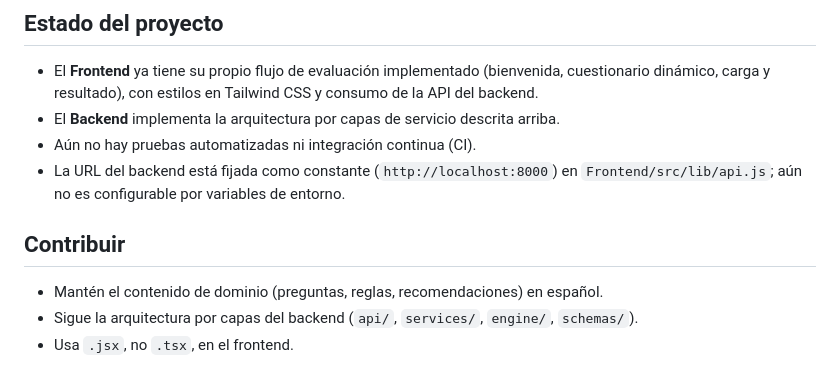
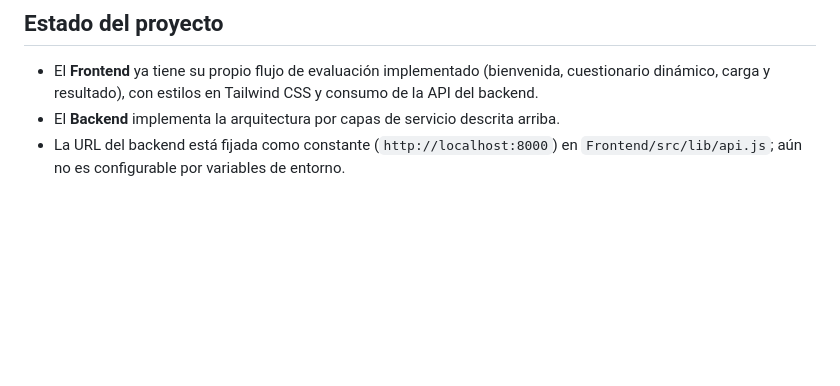
Before and after one commit to Spartan-876/SAD-FEN, a Markdown page: README.md, the part around the change. Drawn GitHub-style; blank space fills up the shorter version.

Commit message:
Update README to remove contribution section
Removed contribution guidelines and CI notes from README.

```diff
--- a/README.md
+++ b/README.md
@@ -91,11 +91,4 @@ swi-prolog
 
 - El **Frontend** ya tiene su propio flujo de evaluación implementado (bienvenida, cuestionario dinámico, carga y resultado), con estilos en Tailwind CSS y consumo de la API del backend.
 - El **Backend** implementa la arquitectura por capas de servicio descrita arriba.
-- Aún no hay pruebas automatizadas ni integración continua (CI).
 - La URL del backend está fijada como constante (`http://localhost:8000`) en `Frontend/src/lib/api.js`; aún no es configurable por variables de entorno.
-
-## Contribuir
-
-- Mantén el contenido de dominio (preguntas, reglas, recomendaciones) en español.
-- Sigue la arquitectura por capas del backend (`api/`, `services/`, `engine/`, `schemas/`).
-- Usa `.jsx`, no `.tsx`, en el frontend.
```
